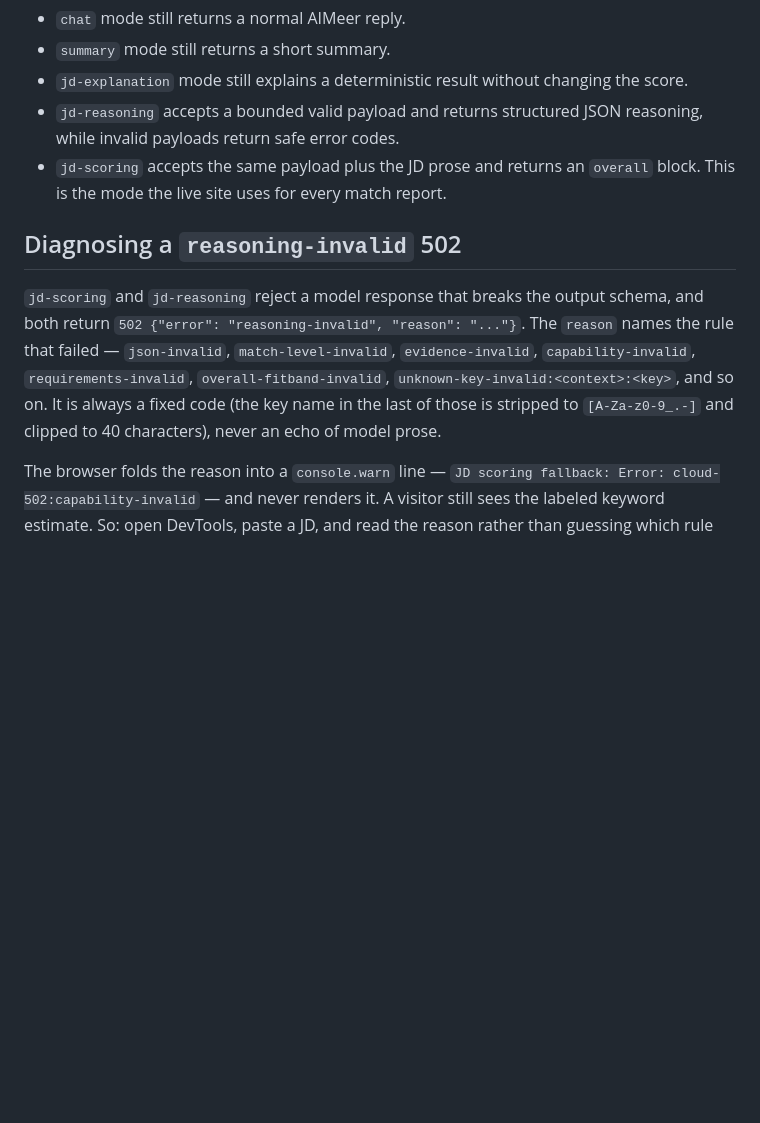
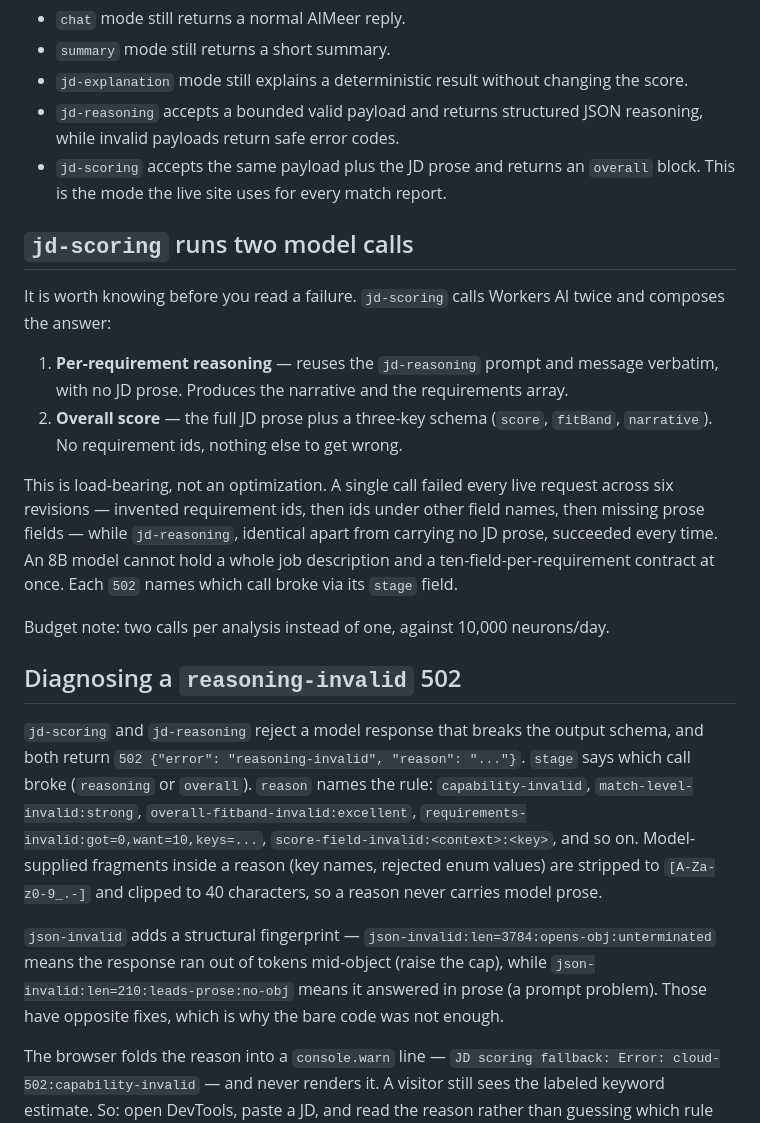
Before and after one commit to ameeradhwa92/ameeradhwa92.github.io, a Markdown page: cloud/README.md, the part around the change. Drawn GitHub-style; blank space fills up the shorter version.

```diff
--- a/cloud/README.md
+++ b/cloud/README.md
@@ -69,15 +69,40 @@ Suggested smoke tests after a manual redeploy:
 - `jd-scoring` accepts the same payload plus the JD prose and returns an
   `overall` block. This is the mode the live site uses for every match report.
 
+## `jd-scoring` runs two model calls
+
+It is worth knowing before you read a failure. `jd-scoring` calls Workers AI twice
+and composes the answer:
+
+1. **Per-requirement reasoning** — reuses the `jd-reasoning` prompt and message
+   verbatim, with no JD prose. Produces the narrative and the requirements array.
+2. **Overall score** — the full JD prose plus a three-key schema
+   (`score`, `fitBand`, `narrative`). No requirement ids, nothing else to get wrong.
+
+This is load-bearing, not an optimization. A single call failed every live request
+across six revisions — invented requirement ids, then ids under other field names,
+then missing prose fields — while `jd-reasoning`, identical apart from carrying no
+JD prose, succeeded every time. An 8B model cannot hold a whole job description and
+a ten-field-per-requirement contract at once. Each `502` names which call broke via
+its `stage` field.
+
+Budget note: two calls per analysis instead of one, against 10,000 neurons/day.
+
 ## Diagnosing a `reasoning-invalid` 502
 
 `jd-scoring` and `jd-reasoning` reject a model response that breaks the output
 schema, and both return `502 {"error": "reasoning-invalid", "reason": "..."}`.
-The `reason` names the rule that failed — `json-invalid`, `match-level-invalid`,
-`evidence-invalid`, `capability-invalid`, `requirements-invalid`,
-`overall-fitband-invalid`, `unknown-key-invalid:<context>:<key>`, and so on. It
-is always a fixed code (the key name in the last of those is stripped to
-`[A-Za-z0-9_.-]` and clipped to 40 characters), never an echo of model prose.
+`stage` says which call broke (`reasoning` or `overall`). `reason` names the rule:
+`capability-invalid`, `match-level-invalid:strong`,
+`overall-fitband-invalid:excellent`, `requirements-invalid:got=0,want=10,keys=...`,
+`score-field-invalid:<context>:<key>`, and so on. Model-supplied fragments inside a
+reason (key names, rejected enum values) are stripped to `[A-Za-z0-9_.-]` and clipped
+to 40 characters, so a reason never carries model prose.
+
+`json-invalid` adds a structural fingerprint — `json-invalid:len=3784:opens-obj:unterminated`
+means the response ran out of tokens mid-object (raise the cap), while
+`json-invalid:len=210:leads-prose:no-obj` means it answered in prose (a prompt problem).
+Those have opposite fixes, which is why the bare code was not enough.
 
 The browser folds the reason into a `console.warn` line — `JD scoring fallback:
 Error: cloud-502:capability-invalid` — and never renders it. A visitor still sees
```
Also changed, not shown: CLAUDE.md (+31 -3 lines), 1 other file.
